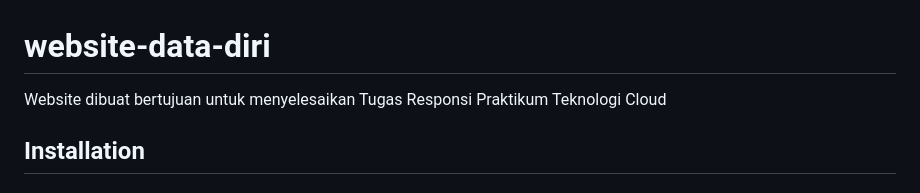
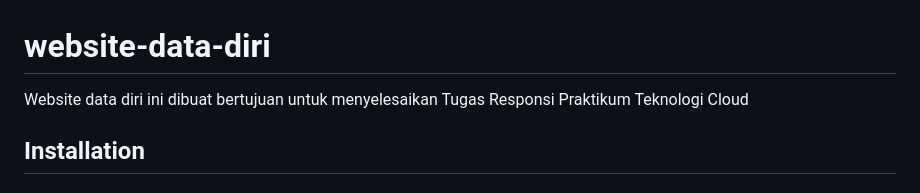
Before and after one commit to MuhamadAdhiWinata/website-data-diri, a Markdown page: README.md, the part around the change printed below. GitHub-like rendering.

Commit message:
Update README.md
update dokumentasi

```diff
--- a/README.md
+++ b/README.md
@@ -1,5 +1,5 @@
 # website-data-diri
-Website dibuat bertujuan untuk menyelesaikan Tugas Responsi Praktikum Teknologi Cloud
+Website data diri ini dibuat bertujuan untuk menyelesaikan Tugas Responsi Praktikum Teknologi Cloud
 
 ## Installation
 ### Langkah 1: Membuat Direktori
```
Also changed, not shown: other parts of README.md (+1 -1 lines).
